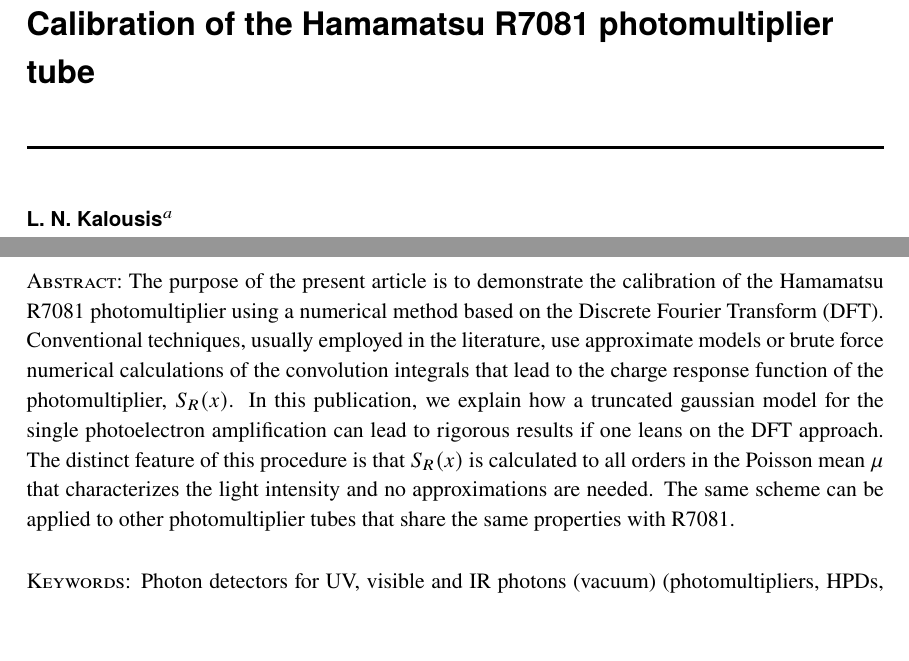
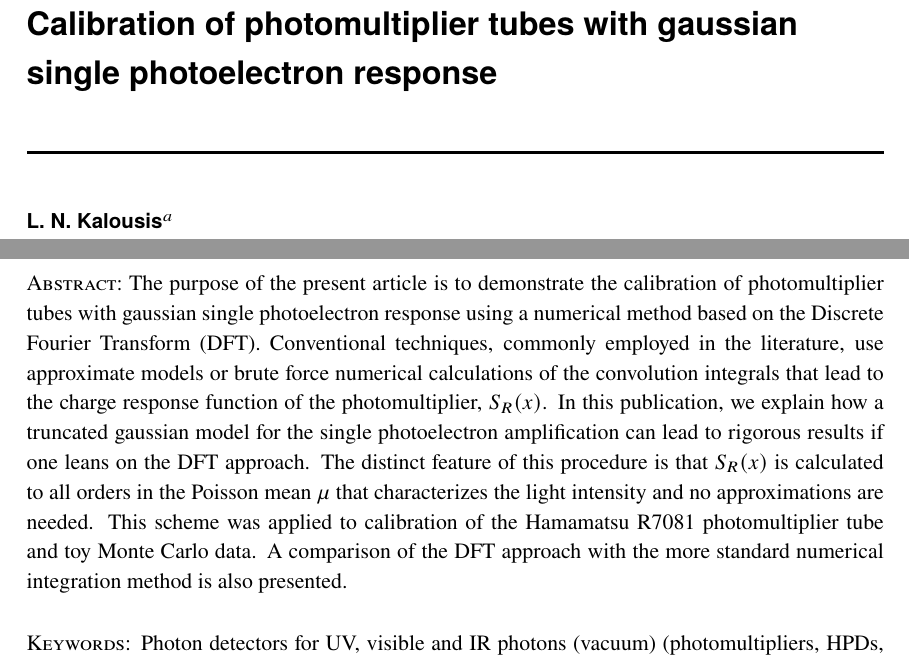
Before and after one commit to lkalousis/arxiv-2304.07292, a LaTeX document (idpmt-dft.tex): two parts of page 1 of 13, joined at a grey line, cut at the place of the change, the shorter picture padded with empty space. Compiled offline with pdfLaTeX.

Commit message:
Change abstract

```diff
--- a/idpmt-dft.tex
+++ b/idpmt-dft.tex
@@ -11,23 +11,21 @@
 
 \usepackage{enumerate}
 
-\title{\boldmath Calibration of the Hamamatsu R7081 photomultiplier tube}
+\title{\boldmath Calibration of photomultiplier tubes with gaussian single photoelectron response}
 
 \author[a]{L. N. Kalousis}
 %\author[a,1]{L. N. Kalousis\note{Corresponding author.}}
-%\author[b]{and M. Dracos}
 
 \affiliation[a]{Physics Department, National Technical University, 157 80 Zografou, Athens, Greece}
-%\affiliation[b]{IPHC, Universit\'e de Strasbourg, CNRS/IN2P3, F-67037 Strasbourg, France}
 
 \emailAdd{leonidas.kalousis@gmail.com}
 
-\abstract{The purpose of the present article is to demonstrate the calibration of the Hamamatsu R7081 photomultiplier using a numerical method based on the Discrete Fourier Transform (DFT).
-Conventional techniques, usually employed in the literature, use approximate models or brute force numerical calculations of the convolution integrals that lead to the charge response function of the photomultiplier, $S_R(x)$.
+\abstract{The purpose of the present article is to demonstrate the calibration of photomultiplier tubes with gaussian single photoelectron response using a numerical method based on the Discrete Fourier Transform (DFT).
+Conventional techniques, commonly employed in the literature, use approximate models or brute force numerical calculations of the convolution integrals that lead to the charge response function of the photomultiplier, $S_R(x)$.
 In this publication, we explain how a truncated gaussian model for the single photoelectron amplification can lead to rigorous results if one leans on the DFT approach.
 The distinct feature of this procedure is that $S_R(x)$ is calculated to all orders in the Poisson mean $\mu$ that characterizes the light intensity and no approximations are needed.
-The same scheme can be applied to other photomultiplier tubes that share the same properties with R7081.}
-
+This scheme was applied to calibration of the Hamamatsu R7081 photomultiplier tube and toy Monte Carlo data.
+A comparison of the DFT approach with the more standard numerical integration method is also presented.}
 
 
 \keywords{Photon detectors for UV, visible and IR photons (vacuum) (photomultipliers, HPDs, others);
```
